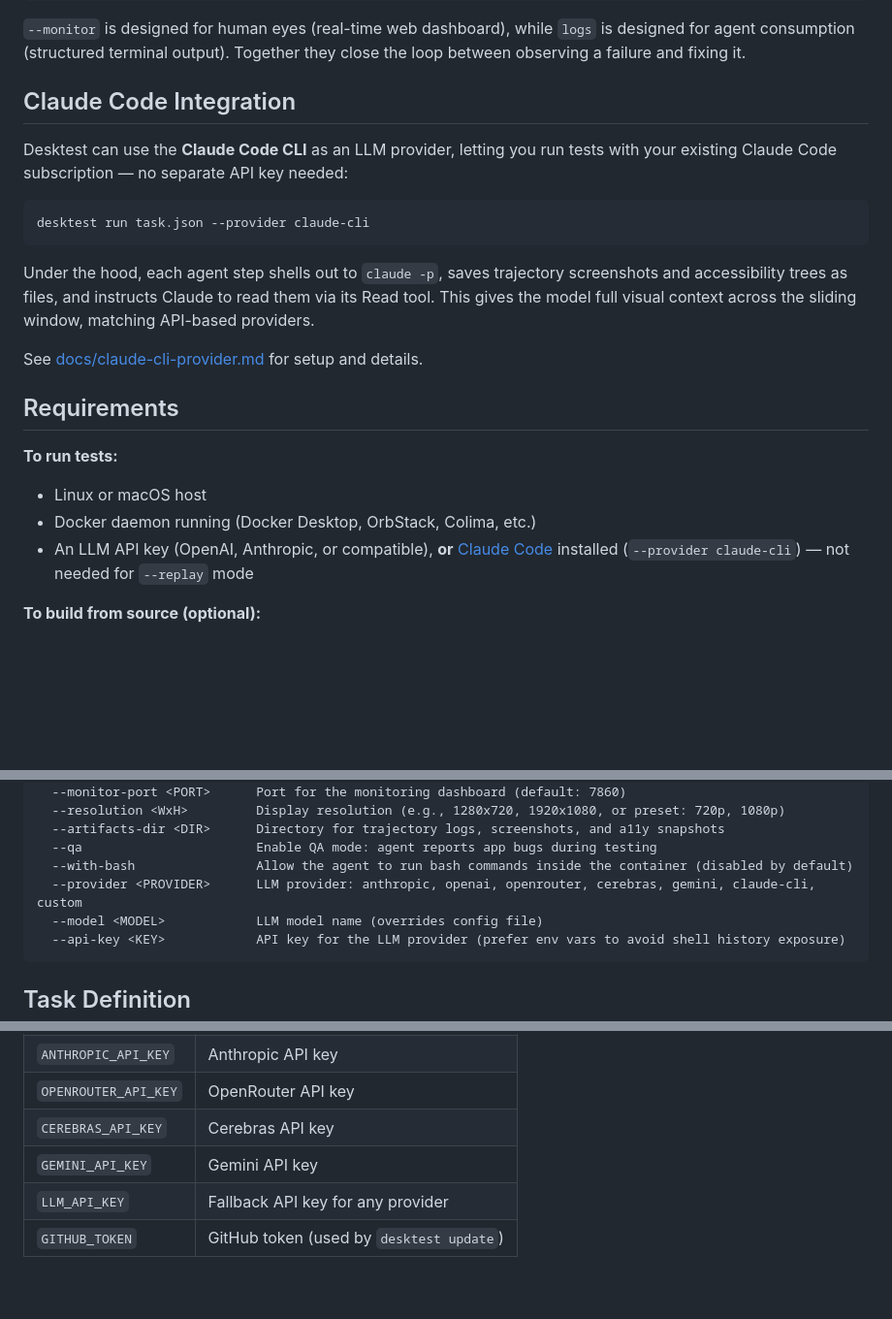
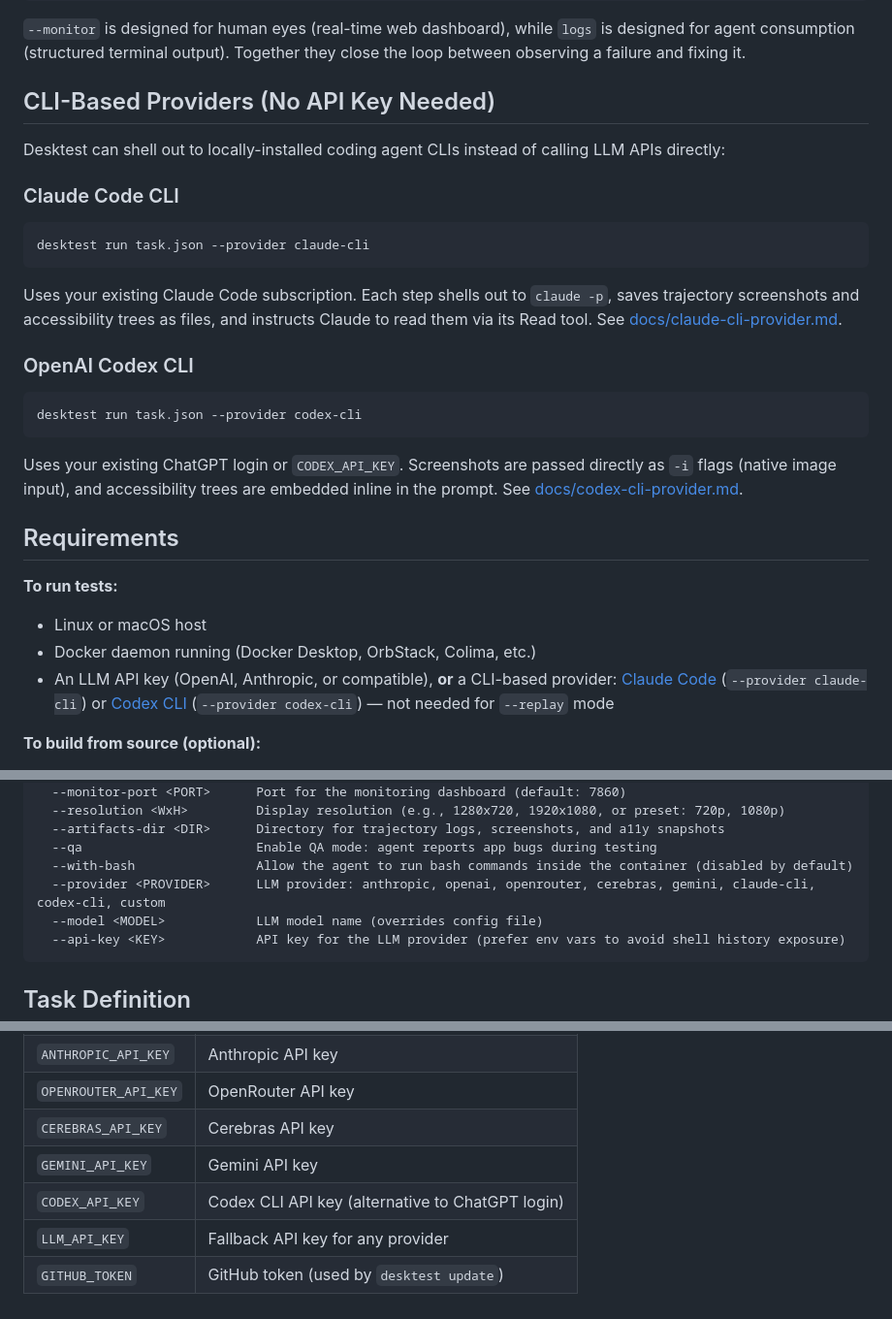
Before and after one commit to Edison-Watch/desktest, a Markdown page: README.md, 3 parts joined by grey strips. Shown at 97% size. GitHub-like rendering; folded sections open; blank space fills up the shorter version.

Commit message:
docs: add codex-cli provider to README
- Rename "Claude Code Integration" section to "CLI-Based Providers"
  and add Codex CLI alongside Claude Code CLI
- Add codex-cli to --provider flag reference
- Add CODEX_API_KEY to environment variables table
- Update requirements to mention both CLI-based providers

Co-Authored-By: Claude Opus 4.6 (1M context) <noreply@anthropic.com>

````diff
--- a/README.md
+++ b/README.md
@@ -63,24 +63,32 @@ Use desktest as the eyes for your coding agent. You watch the test live, then ha
 
 `--monitor` is designed for human eyes (real-time web dashboard), while `logs` is designed for agent consumption (structured terminal output). Together they close the loop between observing a failure and fixing it.
 
-## Claude Code Integration
+## CLI-Based Providers (No API Key Needed)
 
-Desktest can use the **Claude Code CLI** as an LLM provider, letting you run tests with your existing Claude Code subscription — no separate API key needed:
+Desktest can shell out to locally-installed coding agent CLIs instead of calling LLM APIs directly:
+
+### Claude Code CLI
 
 ```bash
 desktest run task.json --provider claude-cli
 ```
 
-Under the hood, each agent step shells out to `claude -p`, saves trajectory screenshots and accessibility trees as files, and instructs Claude to read them via its Read tool. This gives the model full visual context across the sliding window, matching API-based providers.
+Uses your existing Claude Code subscription. Each step shells out to `claude -p`, saves trajectory screenshots and accessibility trees as files, and instructs Claude to read them via its Read tool. See [docs/claude-cli-provider.md](docs/claude-cli-provider.md).
 
-See [docs/claude-cli-provider.md](docs/claude-cli-provider.md) for setup and details.
+### OpenAI Codex CLI
+
+```bash
+desktest run task.json --provider codex-cli
+```
+
+Uses your existing ChatGPT login or `CODEX_API_KEY`. Screenshots are passed directly as `-i` flags (native image input), and accessibility trees are embedded inline in the prompt. See [docs/codex-cli-provider.md](docs/codex-cli-provider.md).
 
 ## Requirements
 
 **To run tests:**
 - Linux or macOS host
 - Docker daemon running (Docker Desktop, OrbStack, Colima, etc.)
-- An LLM API key (OpenAI, Anthropic, or compatible), **or** [Claude Code](https://claude.ai/code) installed (`--provider claude-cli`) — not needed for `--replay` mode
+- An LLM API key (OpenAI, Anthropic, or compatible), **or** a CLI-based provider: [Claude Code](https://claude.ai/code) (`--provider claude-cli`) or [Codex CLI](https://github.com/openai/codex) (`--provider codex-cli`) — not needed for `--replay` mode
 
 **To build from source (optional):**
 - Rust toolchain (`cargo`)
@@ -154,7 +162,7 @@ Options:
   --artifacts-dir <DIR>      Directory for trajectory logs, screenshots, and a11y snapshots
   --qa                       Enable QA mode: agent reports app bugs during testing
   --with-bash                Allow the agent to run bash commands inside the container (disabled by default)
-  --provider <PROVIDER>      LLM provider: anthropic, openai, openrouter, cerebras, gemini, claude-cli, custom
+  --provider <PROVIDER>      LLM provider: anthropic, openai, openrouter, cerebras, gemini, claude-cli, codex-cli, custom
   --model <MODEL>            LLM model name (overrides config file)
   --api-key <KEY>            API key for the LLM provider (prefer env vars to avoid shell history exposure)
 ```
@@ -342,6 +350,7 @@ desktest_artifacts/
 | `OPENROUTER_API_KEY` | OpenRouter API key |
 | `CEREBRAS_API_KEY` | Cerebras API key |
 | `GEMINI_API_KEY` | Gemini API key |
+| `CODEX_API_KEY` | Codex CLI API key (alternative to ChatGPT login) |
 | `LLM_API_KEY` | Fallback API key for any provider |
 | `GITHUB_TOKEN` | GitHub token (used by `desktest update`) |
 
````
